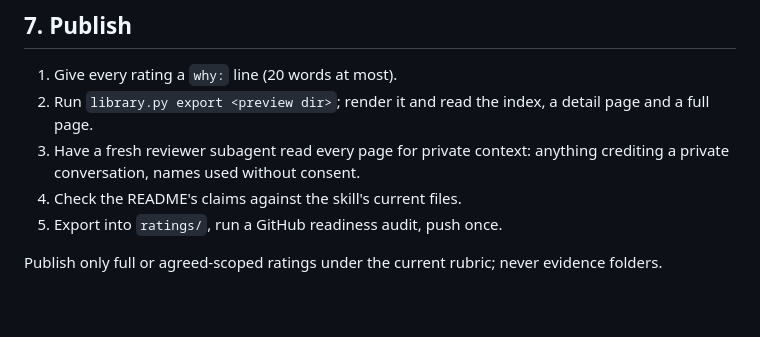
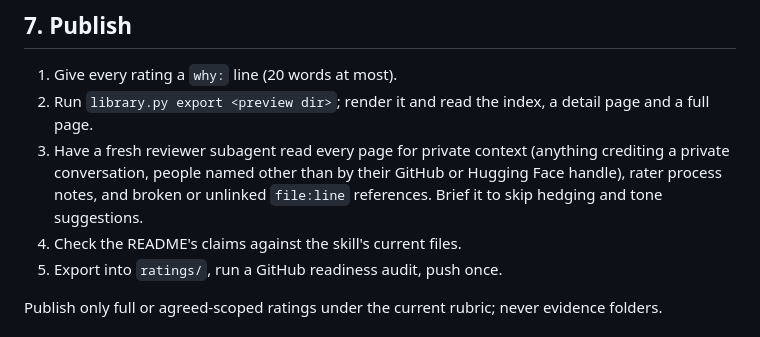
Before and after one commit to madisonrickert/jev-mode, a Markdown page: jevaluate-harness/SKILL.md, the part around the change. Rendered like a GitHub page; blank space fills up the shorter version.

Commit message:
jevaluate-harness: publish review also checks process notes, handles and links
Co-Authored-By: Claude Opus 5.5 <noreply@anthropic.com>

```diff
--- a/jevaluate-harness/SKILL.md
+++ b/jevaluate-harness/SKILL.md
@@ -35,7 +35,7 @@ Send any verdict move of 2 or more points, and any rubric line a rater called am
 ## 7. Publish
 1. Give every rating a `why:` line (20 words at most).
 2. Run `library.py export <preview dir>`; render it and read the index, a detail page and a full page.
-3. Have a fresh reviewer subagent read every page for private context: anything crediting a private conversation, names used without consent.
+3. Have a fresh reviewer subagent read every page for private context (anything crediting a private conversation, people named other than by their GitHub or Hugging Face handle), rater process notes, and broken or unlinked `file:line` references. Brief it to skip hedging and tone suggestions.
 4. Check the README's claims against the skill's current files.
 5. Export into `ratings/`, run a GitHub readiness audit, push once.
 
```
